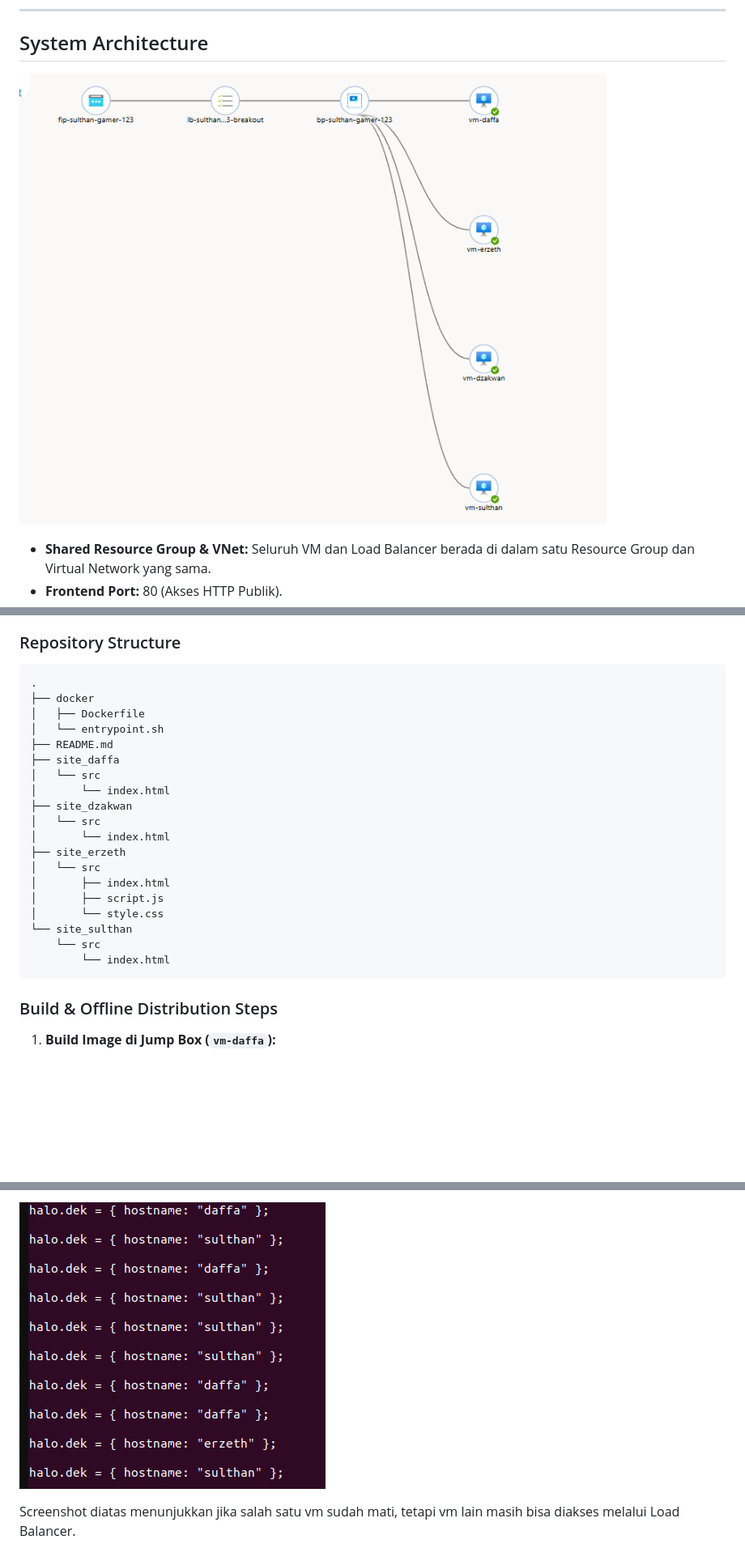
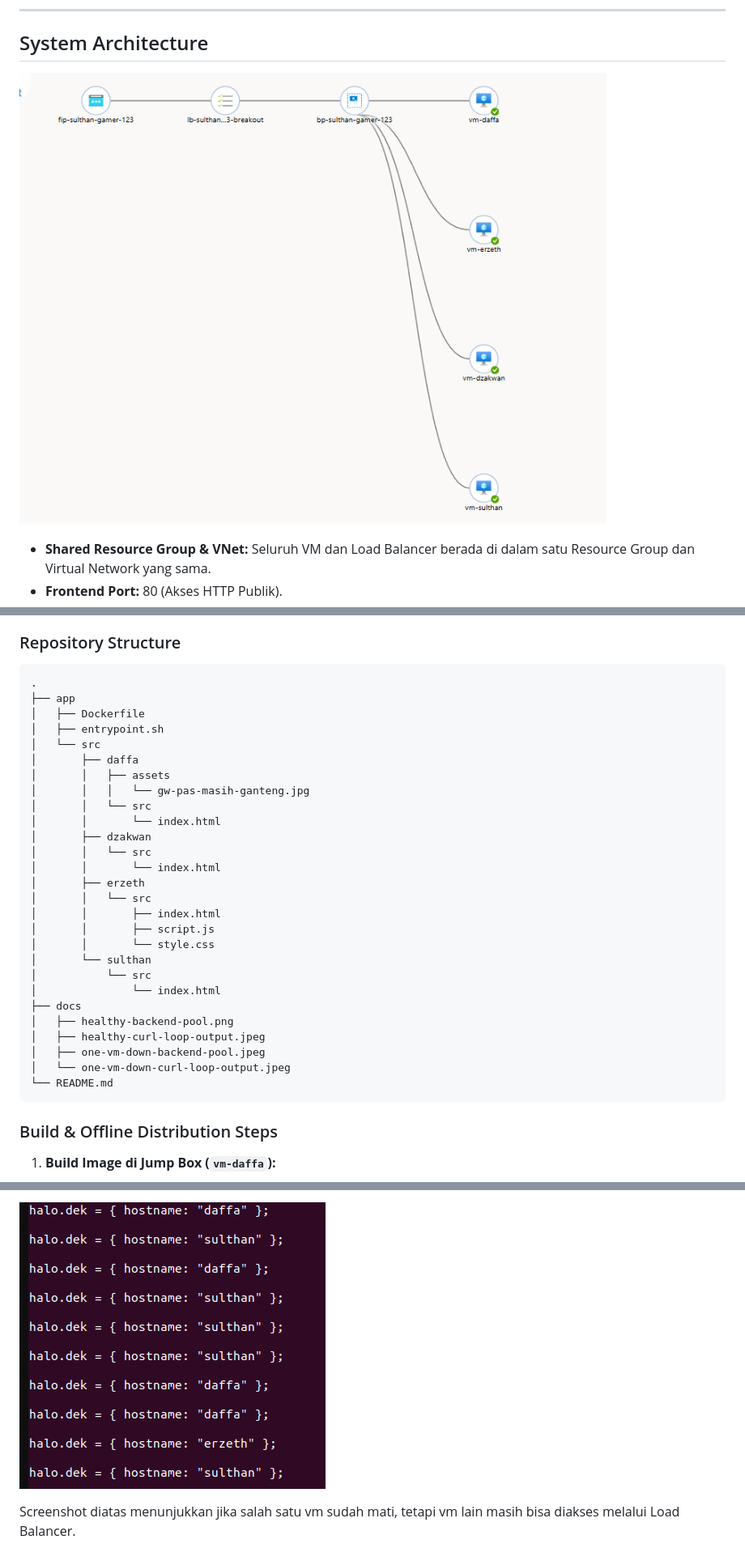
Before and after one commit to erjeth/lbe-ncc-sulthan-gamer-123, a Markdown page: README.md, 3 parts joined by grey strips. Shown: that part at 81% size. GitHub-like rendering; blank space fills up the shorter version.

````diff
--- a/README.md
+++ b/README.md
@@ -17,7 +17,7 @@ Proyek ini merupakan tugas akhir untuk *Lab Based Education (LBE) Workshop*. Sis
 ---
 
 ## System Architecture
-![load balancer](assets/Load%20Balancer.png)
+![load balancer](docs/healthy-backend-pool.png)
 * **Shared Resource Group & VNet:** Seluruh VM dan Load Balancer berada di dalam satu Resource Group dan Virtual Network yang sama.
 * **Frontend Port:** 80 (Akses HTTP Publik).
 * **Backend Port:** 8080 (Mapped ke Port 80 Nginx di dalam Docker Container).
@@ -32,24 +32,32 @@ Aplikasi menggunakan pendekatan **Unified Docker Image** yang dinamis. Satu imag
 ### Repository Structure
 ```text
 .
-├── docker
+├── app
 │   ├── Dockerfile
-│   └── entrypoint.sh
-├── README.md
-├── site_daffa
+│   ├── entrypoint.sh
 │   └── src
-│       └── index.html
-├── site_dzakwan
-│   └── src
-│       └── index.html
-├── site_erzeth
-│   └── src
-│       ├── index.html
-│       ├── script.js
-│       └── style.css
-└── site_sulthan
-    └── src
-        └── index.html
+│       ├── daffa
+│       │   ├── assets
+│       │   │   └── gw-pas-masih-ganteng.jpg
+│       │   └── src
+│       │       └── index.html
+│       ├── dzakwan
+│       │   └── src
+│       │       └── index.html
+│       ├── erzeth
+│       │   └── src
+│       │       ├── index.html
+│       │       ├── script.js
+│       │       └── style.css
+│       └── sulthan
+│           └── src
+│               └── index.html
+├── docs
+│   ├── healthy-backend-pool.png
+│   ├── healthy-curl-loop-output.jpeg
+│   ├── one-vm-down-backend-pool.jpeg
+│   └── one-vm-down-curl-loop-output.jpeg
+└── README.md
 ```
 
 ### Build & Offline Distribution Steps
@@ -125,4 +131,4 @@ Kontainer dihidupkan kembali (`docker start portfolio`), Health Probe kembali be
 
-![Failover Test Screenshot 2](assets/CurlError.jpeg)
+![Failover Test Screenshot 2](docs/one-vm-down-curl-loop-output.jpeg)
 
 Screenshot diatas menunjukkan jika salah satu vm sudah mati, tetapi vm lain masih bisa diakses melalui Load Balancer.
````
Also changed, not shown: other parts of README.md (+2 -4 lines), docs/healthy-backend-pool.png (renamed from assets/Load Balancer.png), docs/healthy-curl-loop-output.jpeg (renamed from assets/Curl.jpeg), docs/one-vm-down-backend-pool.jpeg (renamed from assets/LoadBalancerError.jpeg), docs/one-vm-down-curl-loop-output.jpeg (renamed from assets/CurlError.jpeg), 18 other files.
